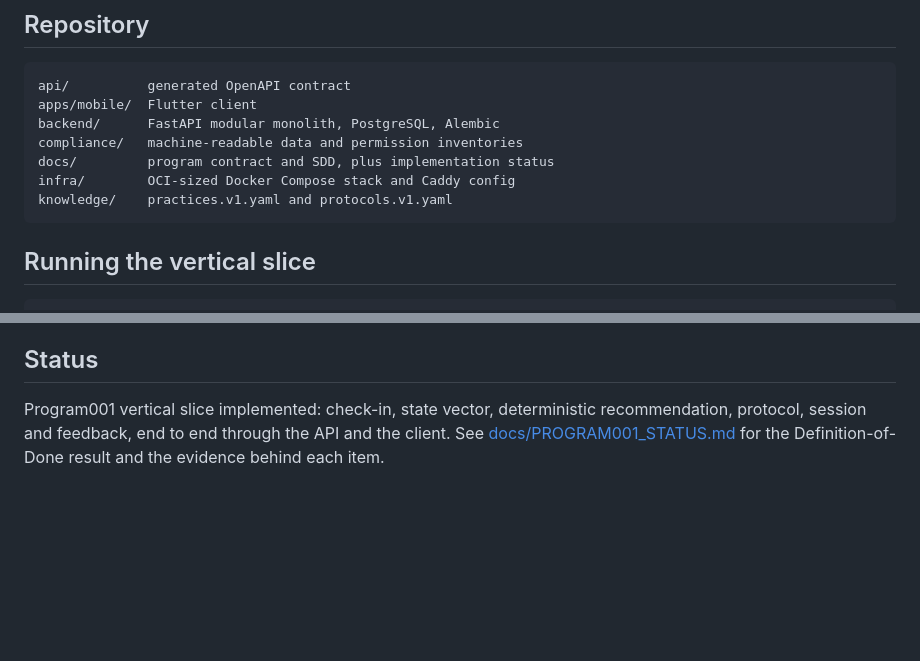
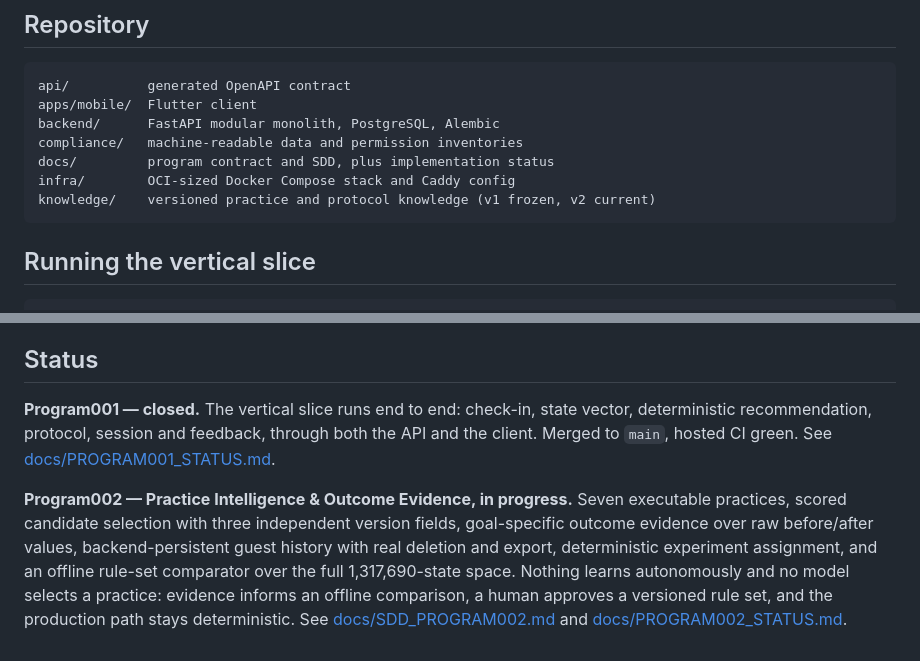
Before and after one commit to Thomas94054801/adaptive-meditation, a Markdown page: README.md, 2 parts joined by grey strips. Rendered like a GitHub page; blank space fills up the shorter version.

Commit message:
docs: record Program001 as closed and Program002 as in progress
Co-Authored-By: Claude Opus 5 <noreply@anthropic.com>

````diff
--- a/README.md
+++ b/README.md
@@ -51,7 +51,7 @@ backend/      FastAPI modular monolith, PostgreSQL, Alembic
 compliance/   machine-readable data and permission inventories
 docs/         program contract and SDD, plus implementation status
 infra/        OCI-sized Docker Compose stack and Caddy config
-knowledge/    practices.v1.yaml and protocols.v1.yaml
+knowledge/    versioned practice and protocol knowledge (v1 frozen, v2 current)
 ```
 
 ## Running the vertical slice
@@ -75,7 +75,18 @@ only recommendation path, which is the intended V1 behaviour.
 
 ## Status
 
-Program001 vertical slice implemented: check-in, state vector, deterministic
-recommendation, protocol, session and feedback, end to end through the API and
-the client. See [docs/PROGRAM001_STATUS.md](docs/PROGRAM001_STATUS.md) for the
-Definition-of-Done result and the evidence behind each item.
+**Program001 — closed.** The vertical slice runs end to end: check-in, state
+vector, deterministic recommendation, protocol, session and feedback, through
+both the API and the client. Merged to `main`, hosted CI green.
+See [docs/PROGRAM001_STATUS.md](docs/PROGRAM001_STATUS.md).
+
+**Program002 — Practice Intelligence & Outcome Evidence, in progress.** Seven
+executable practices, scored candidate selection with three independent version
+fields, goal-specific outcome evidence over raw before/after values,
+backend-persistent guest history with real deletion and export, deterministic
+experiment assignment, and an offline rule-set comparator over the full
+1,317,690-state space. Nothing learns autonomously and no model selects a
+practice: evidence informs an offline comparison, a human approves a versioned
+rule set, and the production path stays deterministic.
+See [docs/SDD_PROGRAM002.md](docs/SDD_PROGRAM002.md) and
+[docs/PROGRAM002_STATUS.md](docs/PROGRAM002_STATUS.md).
````
